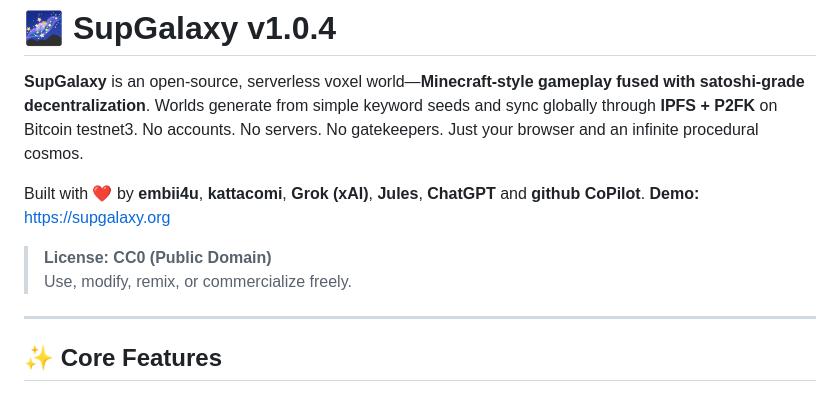
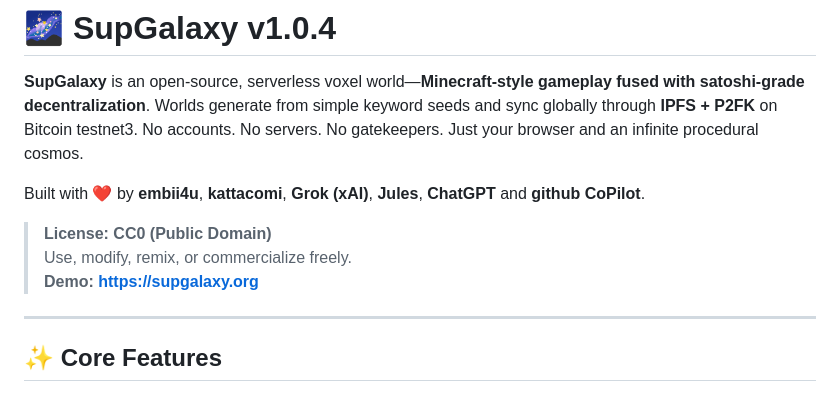
Before and after one commit to embiimob/SupGalaxy, a Markdown page: README.md, the part around the change. Rendered like a GitHub page.

Commit message:
Fix demo link and license section in README
Updated demo link and license information formatting.

```diff
--- a/README.md
+++ b/README.md
@@ -2,10 +2,10 @@
 **SupGalaxy** is an open-source, serverless voxel world—**Minecraft-style gameplay fused with satoshi-grade decentralization**. Worlds generate from simple keyword seeds and sync globally through **IPFS + P2FK** on Bitcoin testnet3. No accounts. No servers. No gatekeepers. Just your browser and an infinite procedural cosmos.
 
 Built with ❤️ by **embii4u**, **kattacomi**, **Grok (xAI)**, **Jules**, **ChatGPT** and **github CoPilot**.
-**Demo:** https://supgalaxy.org
 
 > **License: CC0 (Public Domain)**
 > Use, modify, remix, or commercialize freely.
+> **Demo: https://supgalaxy.org**
 
 ---
 
```
